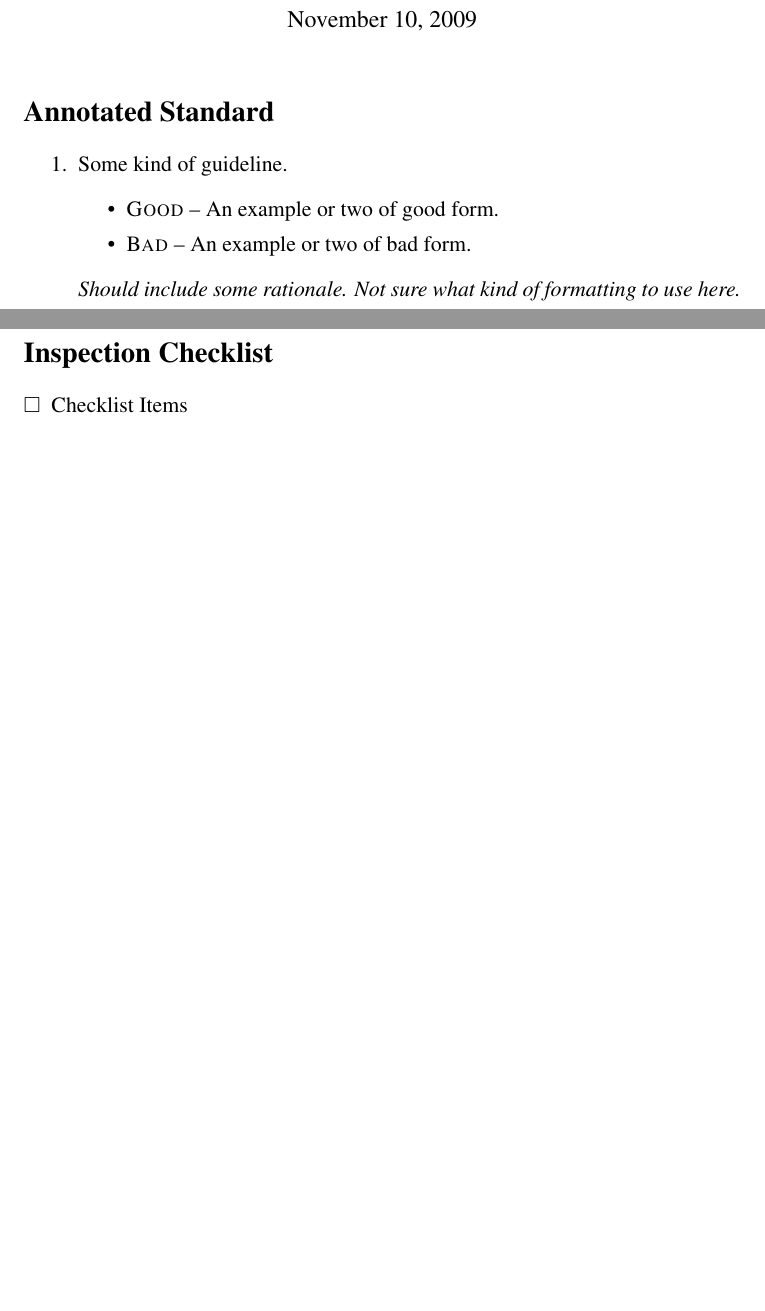
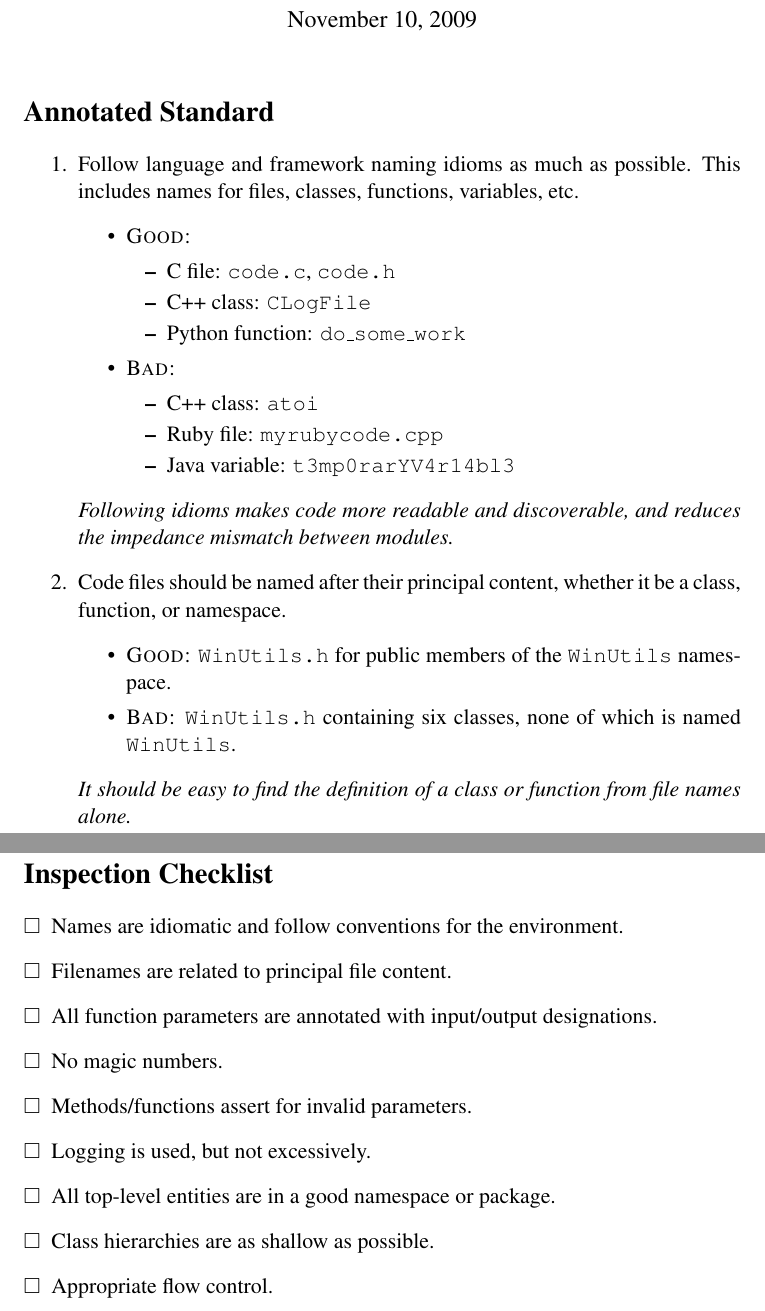
Before and after one commit to aayanqazi/OMSE, a LaTeX document (535/project2.tex): two parts of pages 1 and 2 of 2 before the commit and two parts of pages 1 and 4 of 4 after it, joined at a grey line, cut so that both start at the same text, the shorter picture padded with empty space. Compiled offline with pdfLaTeX.

Commit message:
Project 2 as submitted

```diff
--- a/535/project2.tex
+++ b/535/project2.tex
@@ -22,9 +22,30 @@
 \section{Annotated Standard}
 
 \begin{enumerate}
-\item Some kind of guideline.
+\item Follow language and framework naming idioms as much as possible.  This includes names for
+  files, classes, functions, variables, etc.
   \begin{itemize}
-  \item \textsc{Good} -- An example or two of good form.
-  \item \textsc{Bad} -- An example or two of bad form.
+  \item \textsc{Good:}
+    \begin{itemize}
+    \item C file: \texttt{code.c}, \texttt{code.h}
+    \item C++ class: \texttt{CLogFile}
+    \item Python function: \texttt{do\_some\_work}
+    \end{itemize}
+  \item \textsc{Bad:}
+    \begin{itemize}
+    \item C++ class: \texttt{atoi}
+    \item Ruby file: \texttt{myrubycode.cpp}
+    \item Java variable: \texttt{t3mp0rarYV4r14bl3}
+    \end{itemize}
   \end{itemize}
-   \\ {\it Should include some rationale.  Not sure what kind of formatting to use here. }
+  {\it Following idioms makes code more readable and discoverable, and reduces the impedance
+    mismatch between modules. }
+
+\item Code files should be named after their principal content, whether it be a class, function, or
+  namespace.
+  \begin{itemize}
+  \item \textsc{Good:} \texttt{WinUtils.h} for public members of the \texttt{WinUtils} namespace.
+  \item \textsc{Bad:} \texttt{WinUtils.h} containing six classes, none of which is named
+    \texttt{WinUtils}.
+  \end{itemize}
+  {\it It should be easy to find the definition of a class or function from file names alone. }
@@ -36,7 +114,15 @@
 \section{Inspection Checklist}
 
 \begin{enumerate}[\ensuremath{\square}]
-  \item Checklist Items
+  \item Names are idiomatic and follow conventions for the environment.
+  \item Filenames are related to principal file content.
+  \item All function parameters are annotated with input/output designations.
+  \item No magic numbers.
+  \item Methods/functions assert for invalid parameters.
+  \item Logging is used, but not excessively.
+  \item All top-level entities are in a good namespace or package.
+  \item Class hierarchies are as shallow as possible.
+  \item Appropriate flow control.
 \end{enumerate}
 
 \end{document}
```
Also changed, not shown: 535/project2.tex (57 more changed lines).
